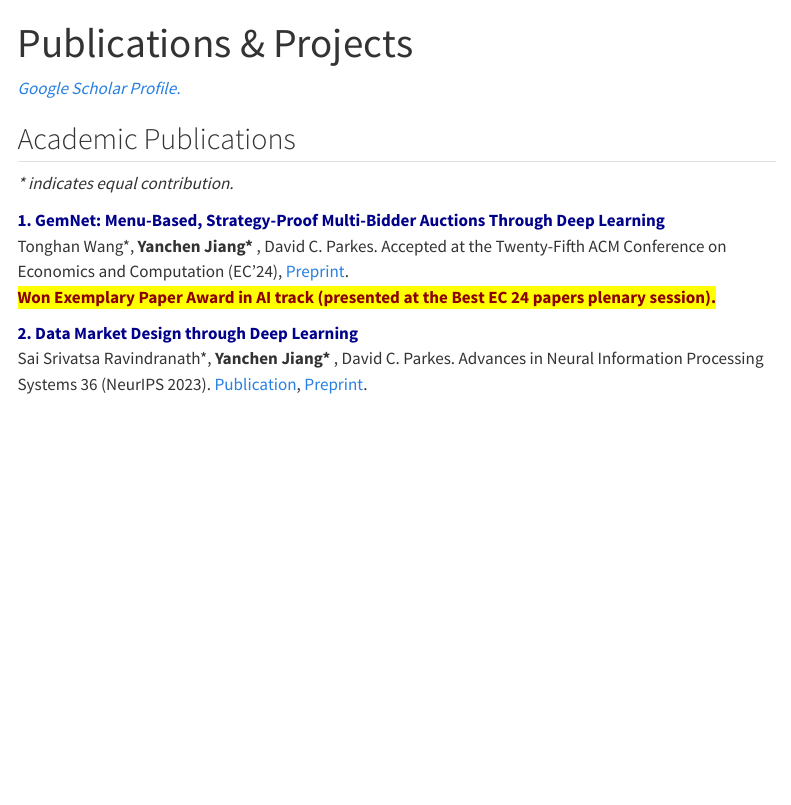
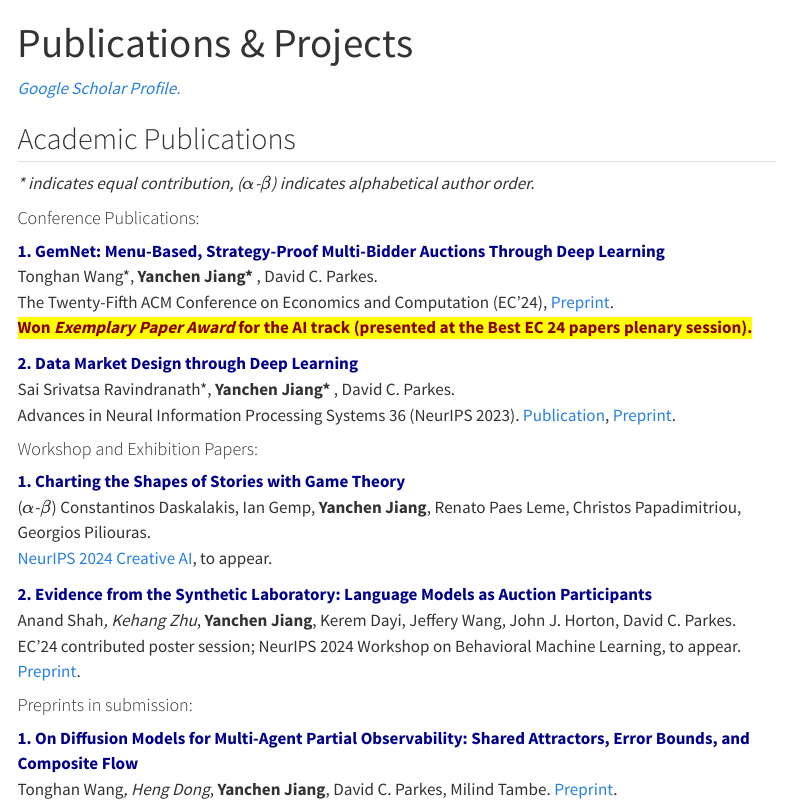
Before and after one commit to yanchenjiang/yanchenjiang.github.io, a Quarto document (publications.qmd): the page in a window 1100 px wide, from its top. Rendered offline with R 4.5, knitr and Pandoc in place of Quarto, with nearby package versions; menus at the side of the page are left out.

Commit message:
updates Nov 2024

```diff
--- a/_quarto.yml
+++ b/_quarto.yml
@@ -12,6 +12,8 @@ website:
         text: Publications & Projects
       - href: contact.qmd
         text: Contact
+      - href: doc/yanchenjiang_CV.pdf
+        text: CV
 
 format:
   html:
--- a/publications.qmd
+++ b/publications.qmd
@@ -7,10 +7,26 @@ editor: visual
 
 ## Academic Publications
 
-*\* indicates equal contribution.*
+*\* indicates equal contribution, ($\alpha$-$\beta$) indicates alphabetical author order.*
+
+#### Conference Publications:
 
 **<span style="color:darkblue">1. GemNet: Menu-Based, Strategy-Proof Multi-Bidder Auctions Through Deep Learning</span>** <br>
-Tonghan Wang\*, **Yanchen Jiang\* **, David C. Parkes. Accepted at the Twenty-Fifth ACM Conference on Economics and Computation (EC'24), [Preprint ](https://arxiv.org/abs/2406.07428). <br> **<span style="color:darkred;background-color: yellow"> Won Exemplary Paper Award in AI track (presented at the Best EC 24 papers plenary session). </span>**
+Tonghan Wang\*, **Yanchen Jiang\* **, David C. Parkes. <br>The Twenty-Fifth ACM Conference on Economics and Computation (EC'24), [Preprint ](https://arxiv.org/abs/2406.07428). <br> **<span style="color:darkred;background-color: yellow"> Won *Exemplary Paper Award* for the AI track (presented at the Best EC 24 papers plenary session). </span>**
 
 **<span style="color:darkblue">2. Data Market Design through Deep Learning</span>** <br>
-Sai Srivatsa Ravindranath\*, **Yanchen Jiang\* **, David C. Parkes. Advances in Neural Information Processing Systems 36 (NeurIPS 2023). [Publication](https://proceedings.neurips.cc/paper_files/paper/2023/hash/1577ea3eaf8dacb99f64e4496c3ecddf-Abstract-Conference.html),  [Preprint ](https://arxiv.org/abs/2310.20096).
+Sai Srivatsa Ravindranath\*, **Yanchen Jiang\* **, David C. Parkes. <br>Advances in Neural Information Processing Systems 36 (NeurIPS 2023). [Publication](https://proceedings.neurips.cc/paper_files/paper/2023/hash/1577ea3eaf8dacb99f64e4496c3ecddf-Abstract-Conference.html),  [Preprint ](https://arxiv.org/abs/2310.20096).
+
+#### Workshop and Exhibition Papers:
+
+**<span style="color:darkblue">1. Charting the Shapes of Stories with Game Theory</span>** <br>
+($\alpha$-$\beta$) Constantinos Daskalakis, Ian Gemp, **Yanchen Jiang**, Renato Paes Leme, Christos Papadimitriou, Georgios Piliouras. <br>[NeurIPS 2024 Creative AI ](https://neurips.cc/virtual/2024/105446), to appear.
+
+**<span style="color:darkblue">2. Evidence from the Synthetic Laboratory:
+Language Models as Auction Participants</span>** <br>Anand Shah*, Kehang Zhu*, **Yanchen Jiang**, Kerem Dayi, Jeffery Wang, John J. Horton, David C. Parkes. <br>
+EC'24 contributed poster session; NeurIPS 2024 Workshop on Behavioral Machine Learning, to appear. [Preprint ](https://openreview.net/pdf?id=FB9mTtJpJI).
+
+#### Preprints in submission:
+
+**<span style="color:darkblue">1. On Diffusion Models for Multi-Agent Partial Observability: Shared Attractors, Error Bounds, and Composite Flow</span>** <br>
+Tonghan Wang*, Heng Dong*, **Yanchen Jiang**, David C. Parkes, Milind Tambe. [Preprint ](https://arxiv.org/abs/2410.13953).
```
Also changed, not shown: index.qmd (+3 -3 lines), doc/yanchenjiang_CV.pdf (added), docs/search.json, 5 other files.
